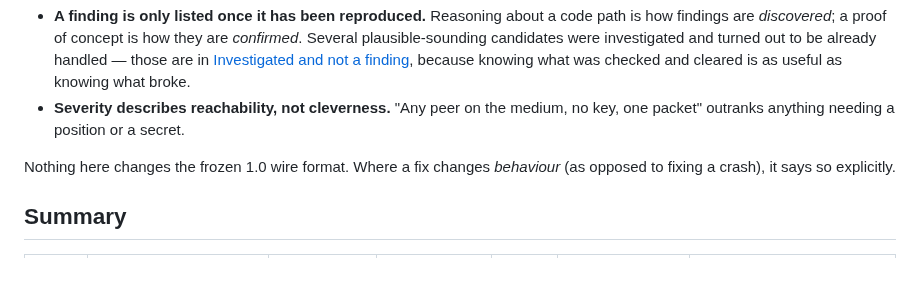
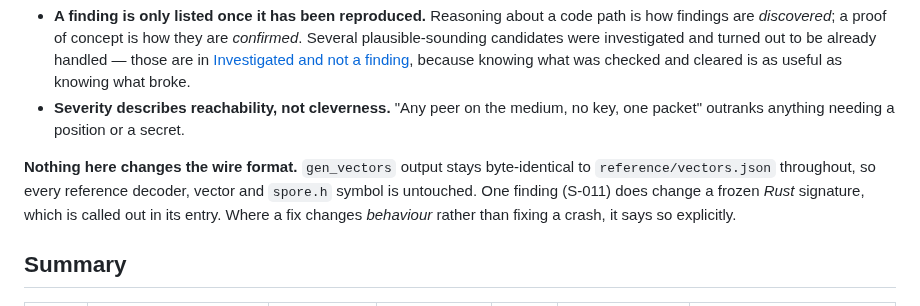
Before and after one commit to sloev/spore, a Markdown page: docs/SECURITY_FINDINGS.md, the part around the change. GitHub-like rendering; blank space fills up the shorter version.

Commit message:
register: state the freeze scope precisely
The header said "nothing here changes the frozen 1.0 wire format", which
was true but now reads as broader than it is: S-011 changes a frozen Rust
signature. Separate the two claims, because they are not the same promise
and the wire one is the load-bearing half — gen_vectors output stays
byte-identical throughout, so no reference decoder, vector or spore.h
symbol moves regardless.

```diff
--- a/docs/SECURITY_FINDINGS.md
+++ b/docs/SECURITY_FINDINGS.md
@@ -15,8 +15,11 @@ Two rules for this file:
 - **Severity describes reachability, not cleverness.** "Any peer on the medium,
   no key, one packet" outranks anything needing a position or a secret.
 
-Nothing here changes the frozen 1.0 wire format. Where a fix changes *behaviour*
-(as opposed to fixing a crash), it says so explicitly.
+**Nothing here changes the wire format.** `gen_vectors` output stays byte-identical
+to `reference/vectors.json` throughout, so every reference decoder, vector and
+`spore.h` symbol is untouched. One finding (S-011) does change a frozen *Rust*
+signature, which is called out in its entry. Where a fix changes *behaviour* rather
+than fixing a crash, it says so explicitly.
 
 ## Summary
 
```
